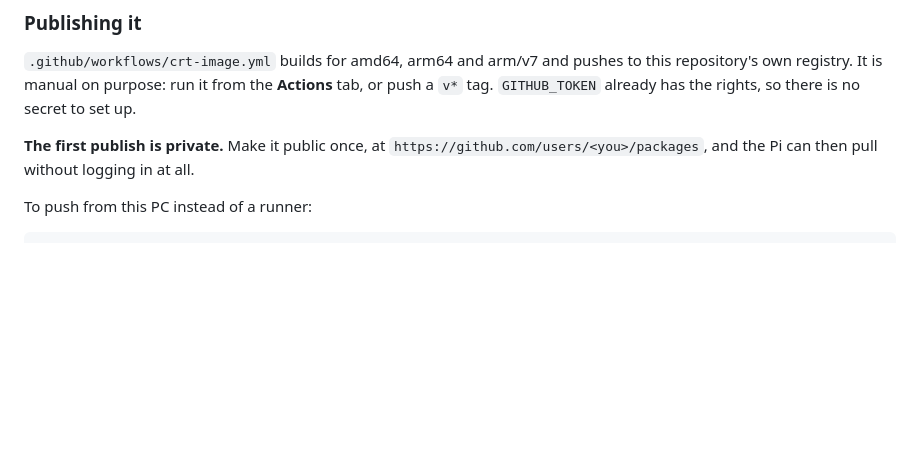
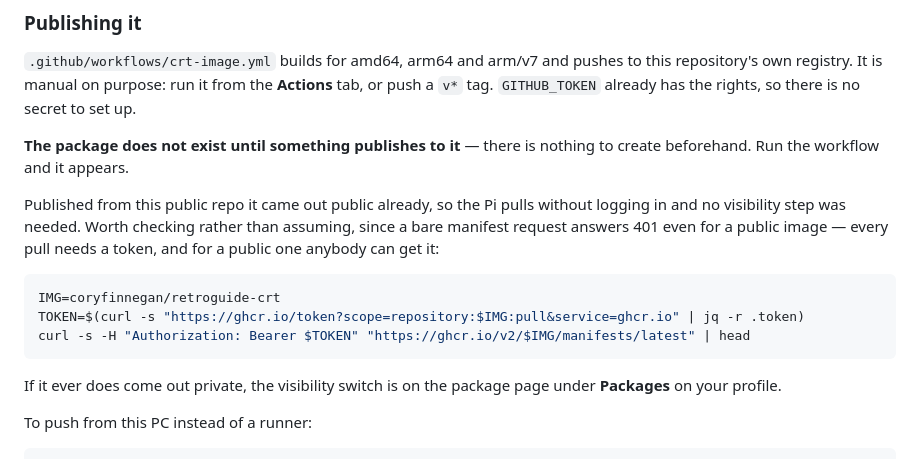
Before and after one commit to coryfinnegan/RetroGuide, a Markdown page: crt/README.md, the part around the change. Drawn GitHub-style; blank space fills up the shorter version.

Commit message:
Correct how the container package comes into being
The README implied a package was something you create ahead of time and then
make public, which read as an instruction to go and make one - it is not.
Publishing creates it. Published from this public repo it came out public
with no visibility step at all.

Also records why checking that is confusing: a bare manifest request answers
401 even for a public image, because every pull needs a token; the honest
check is to fetch an anonymous token and use it.

Verified end to end after the first run - logged out of ghcr, pulled the
arm64 image with no credentials, ran it, and it served.

Co-Authored-By: Claude Opus 5 <noreply@anthropic.com>

````diff
--- a/crt/README.md
+++ b/crt/README.md
@@ -54,9 +54,22 @@ to this repository's own registry. It is manual on purpose: run it from the
 **Actions** tab, or push a `v*` tag. `GITHUB_TOKEN` already has the rights, so
 there is no secret to set up.
 
-**The first publish is private.** Make it public once, at
-`https://github.com/users/<you>/packages`, and the Pi can then pull without
-logging in at all.
+**The package does not exist until something publishes to it** — there is
+nothing to create beforehand. Run the workflow and it appears.
+
+Published from this public repo it came out public already, so the Pi pulls
+without logging in and no visibility step was needed. Worth checking rather
+than assuming, since a bare manifest request answers 401 even for a public
+image — every pull needs a token, and for a public one anybody can get it:
+
+```bash
+IMG=coryfinnegan/retroguide-crt
+TOKEN=$(curl -s "https://ghcr.io/token?scope=repository:$IMG:pull&service=ghcr.io" | jq -r .token)
+curl -s -H "Authorization: Bearer $TOKEN" "https://ghcr.io/v2/$IMG/manifests/latest" | head
+```
+
+If it ever does come out private, the visibility switch is on the package page
+under **Packages** on your profile.
 
 To push from this PC instead of a runner:
 
````
